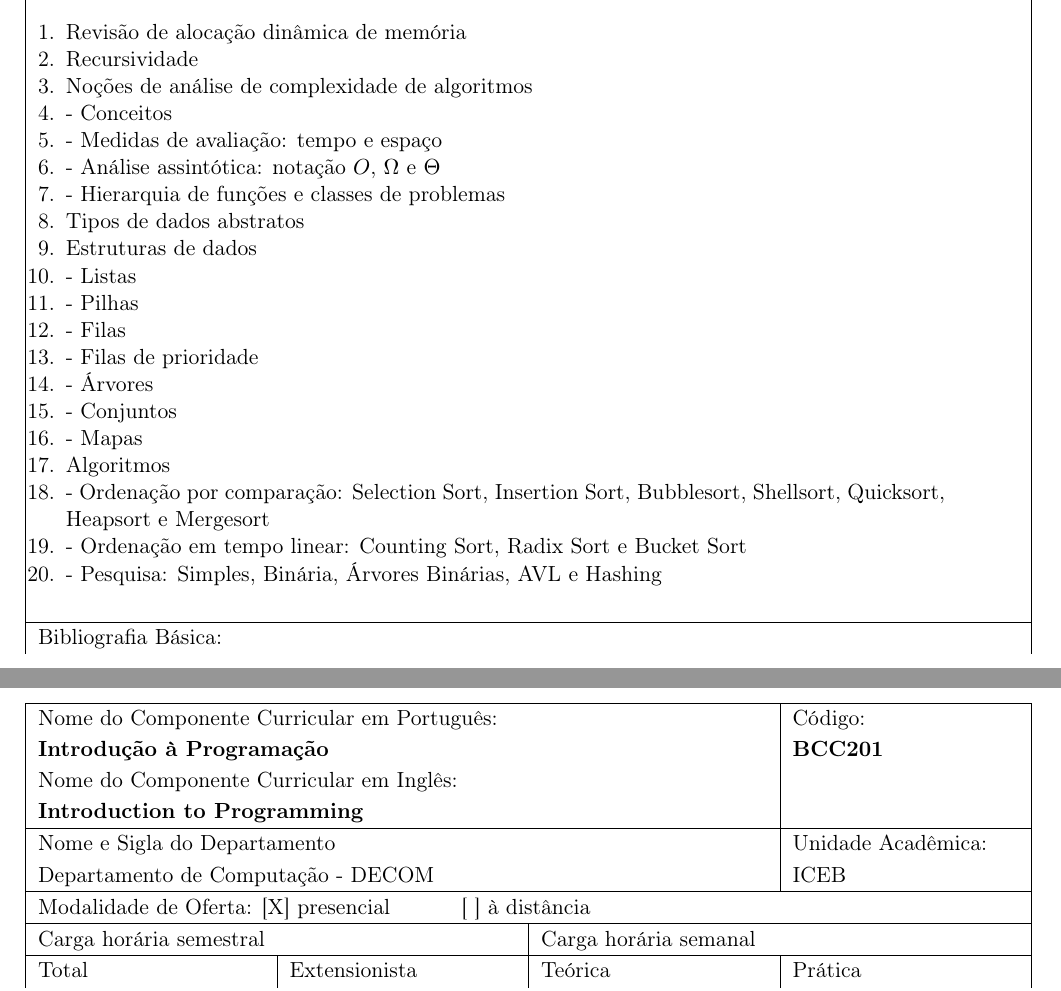
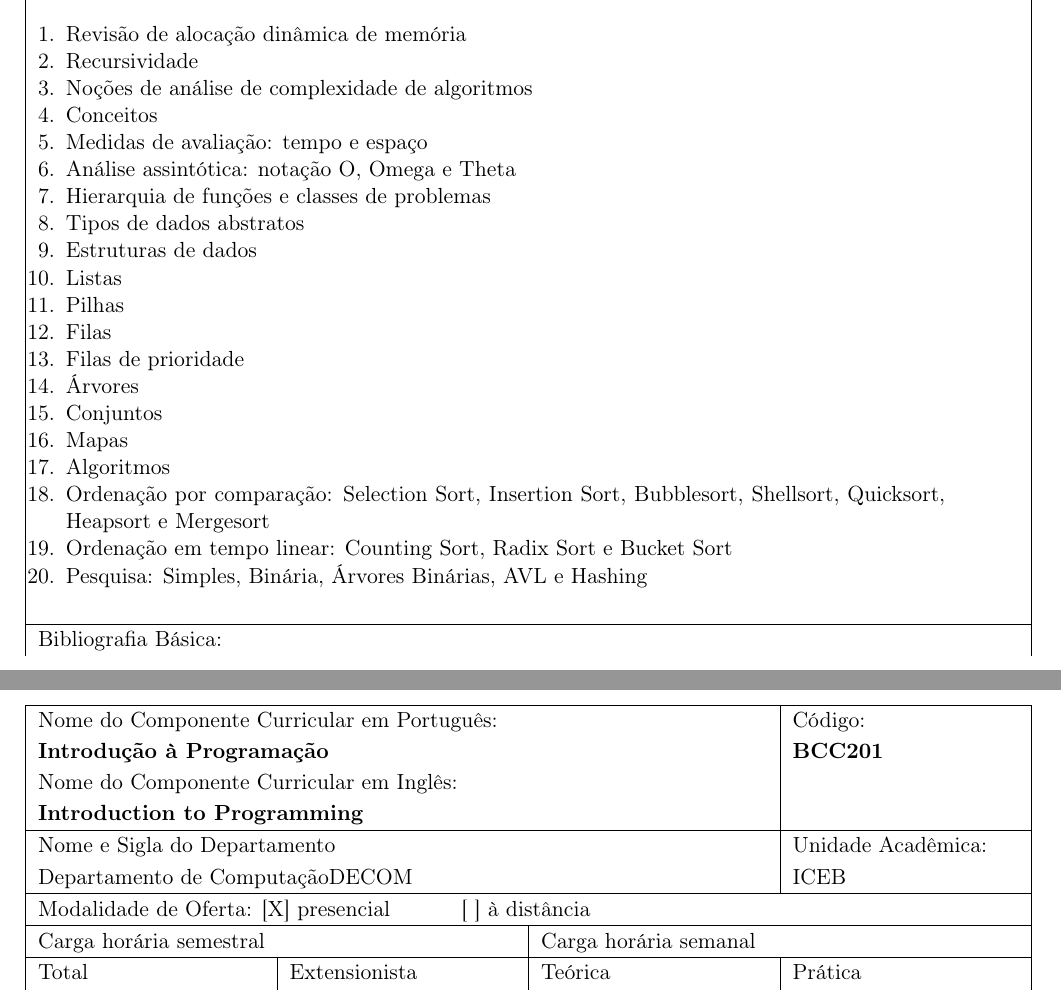
Before and after one commit to rcpsilva/disciplinas_tools, a LaTeX document (LaTeXSource/ufop_prog.tex): two parts of pages 3 and 13 of 14, joined at a grey line, cut so that both start at the same text. Compiled offline with pdfLaTeX.

Commit message:
fixed json

```diff
--- a/LaTeXSource/ufop_prog.tex
+++ b/LaTeXSource/ufop_prog.tex
@@ -146,23 +146,23 @@
 \begin{enumerate}\item Revisão de alocação dinâmica de memória
 \item Recursividade
 \item Noções de análise de complexidade de algoritmos
-\item  -  Conceitos
-\item  -  Medidas de avaliação: tempo e espaço
-\item  - Análise assintótica: notação $O$, $\Omega$ e $\Theta$
-\item  -  Hierarquia de funções e classes de problemas
+\item Conceitos
+\item Medidas de avaliação: tempo e espaço
+\item Análise assintótica: notação O, Omega e Theta
+\item Hierarquia de funções e classes de problemas
 \item Tipos de dados abstratos
 \item Estruturas de dados
-\item  - Listas
-\item  - Pilhas
-\item  - Filas
-\item  - Filas de prioridade
-\item  - Árvores
-\item  - Conjuntos
-\item  - Mapas
+\item Listas
+\item Pilhas
+\item Filas
+\item Filas de prioridade
+\item Árvores
+\item Conjuntos
+\item Mapas
 \item Algoritmos
-\item  - Ordenação por comparação: Selection Sort, Insertion Sort, Bubblesort, Shellsort, Quicksort, Heapsort e Mergesort
-\item  - Ordenação em tempo linear: Counting Sort, Radix Sort e Bucket Sort
-\item  - Pesquisa: Simples, Binária, Árvores Binárias, AVL e Hashing\end{enumerate}}\\
+\item Ordenação por comparação: Selection Sort, Insertion Sort, Bubblesort, Shellsort, Quicksort, Heapsort e Mergesort
+\item Ordenação em tempo linear: Counting Sort, Radix Sort e Bucket Sort
+\item Pesquisa: Simples, Binária, Árvores Binárias, AVL e Hashing\end{enumerate}}\\
 \multicolumn{4}{|p{16cm}|}{}\\
 \hline
 \multicolumn{4}{|p{16cm}|}{Bibliografia Básica:}\\
@@ -518,7 +518,7 @@
 \multicolumn{3}{|p{12cm}|}{\textbf{Introduction to Programming}} & \\
 \hline
 \multicolumn{3}{|p{12cm}|}{Nome e Sigla do Departamento} & Unidade Acadêmica: \\
-\multicolumn{3}{|p{12cm}|}{Departamento de Computação - DECOM} & {ICEB} \\
+\multicolumn{3}{|p{12cm}|}{Departamento de ComputaçãoDECOM} & {ICEB} \\
 \hline
 \multicolumn{4}{|p{16cm}|}{Modalidade de Oferta:
 [X] presencial \hspace{1cm}
```
Also changed, not shown: LaTeXSource/ufop_prog.pdf, LaTeXSource/ufop_prog.tex (4 more changed lines), 5 other files.
